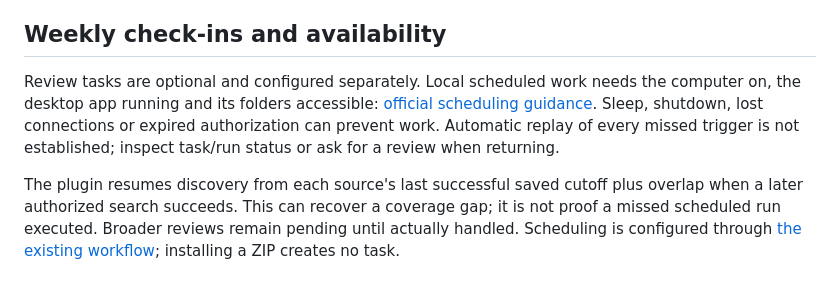
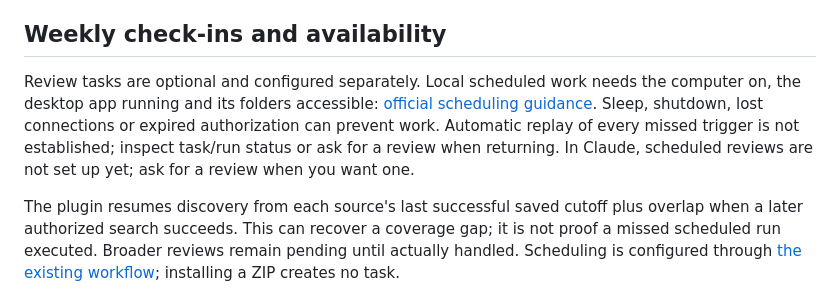
Before and after one commit to VagishHemmige/cv-and-website-maintainer, a Markdown page: references/installation.md, the part around the change. Rendered like a GitHub page.

```diff
--- a/references/installation.md
+++ b/references/installation.md
@@ -55,7 +55,7 @@ A working CV/site is separate from importing facts. A successful Git push is sep
 
 ## Weekly check-ins and availability
 
-Review tasks are optional and configured separately. Local scheduled work needs the computer on, the desktop app running and its folders accessible: [official scheduling guidance](https://learn.chatgpt.com/docs/automations). Sleep, shutdown, lost connections or expired authorization can prevent work. Automatic replay of every missed trigger is not established; inspect task/run status or ask for a review when returning.
+Review tasks are optional and configured separately. Local scheduled work needs the computer on, the desktop app running and its folders accessible: [official scheduling guidance](https://learn.chatgpt.com/docs/automations). Sleep, shutdown, lost connections or expired authorization can prevent work. Automatic replay of every missed trigger is not established; inspect task/run status or ask for a review when returning. In Claude, scheduled reviews are not set up yet; ask for a review when you want one.
 
 The plugin resumes discovery from each source's last successful saved cutoff plus overlap when a later authorized search succeeds. This can recover a coverage gap; it is not proof a missed scheduled run executed. Broader reviews remain pending until actually handled. Scheduling is configured through [the existing workflow](scheduling.md); installing a ZIP creates no task.
 
```
Also changed, not shown: references/scheduling.md (+1 -1 lines).
